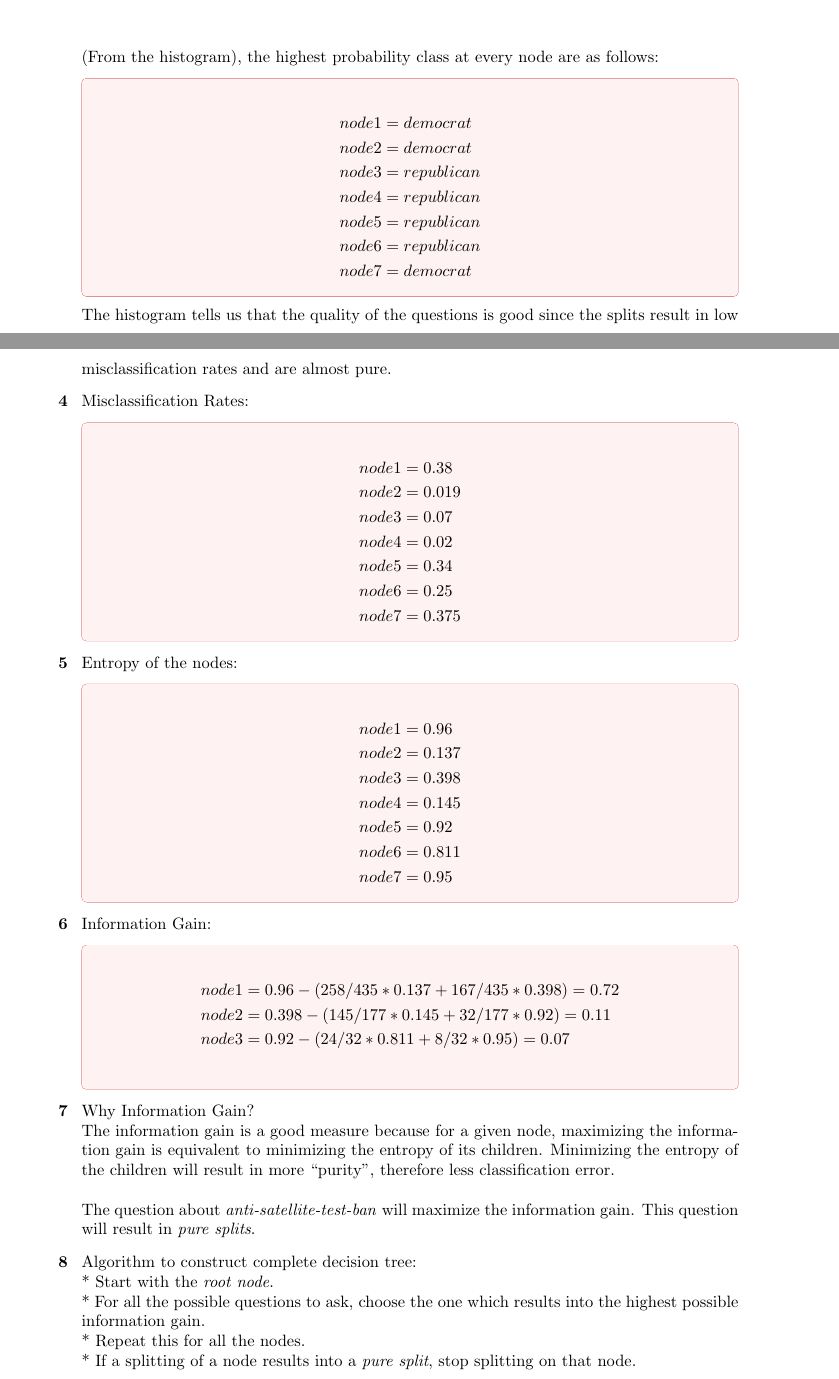
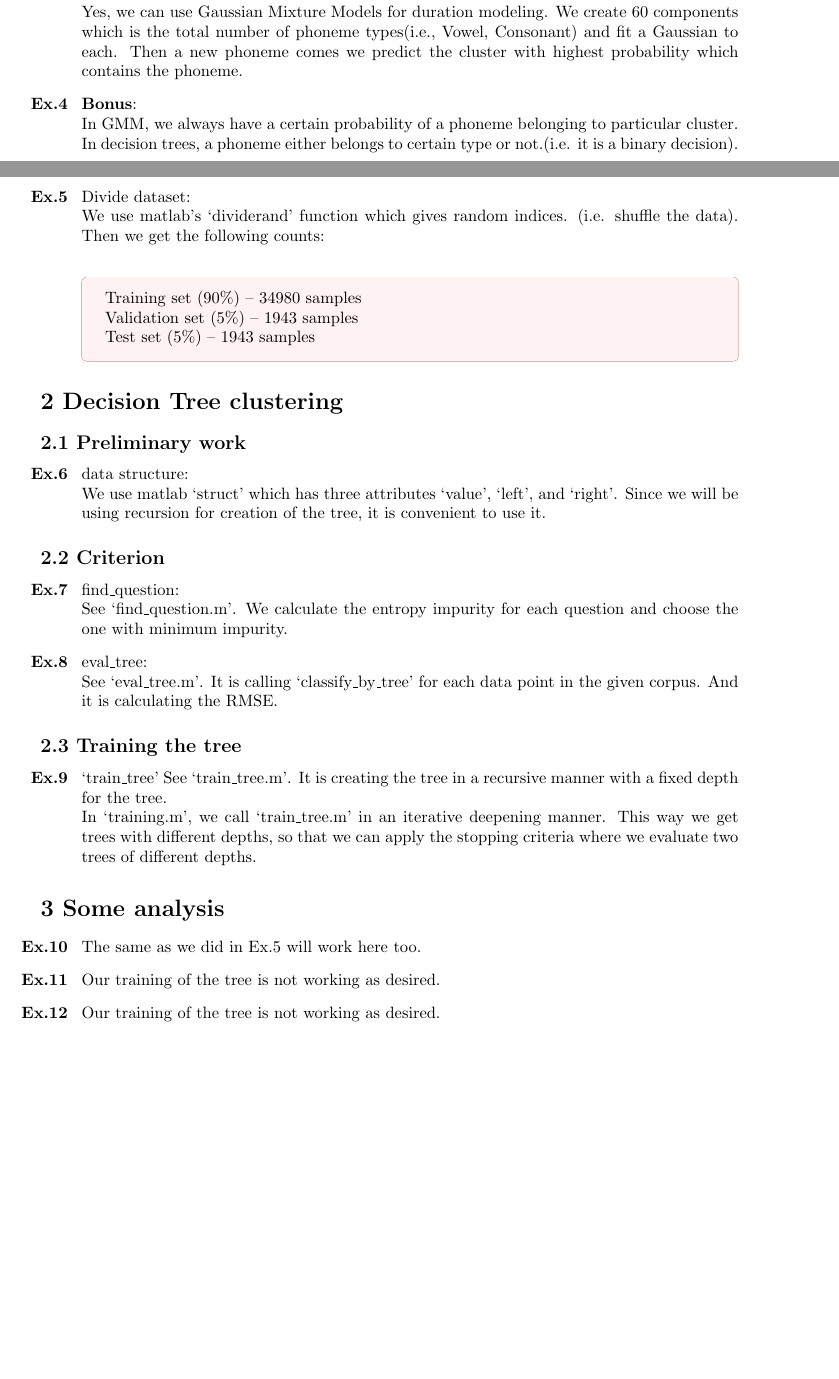
Before and after one commit to kmario23/PSR-W15-16, a LaTeX document (ex8/report/ex8.tex): two parts of pages 2 and 3 of 4 before the commit and two parts of pages 1 and 2 of 2 after it, joined at a grey line, cut at the place of the change, the shorter picture padded with empty space. Compiled offline with pdfLaTeX.

Commit message:
submitted code for ex8

```diff
--- a/ex8/report/ex8.tex
+++ b/ex8/report/ex8.tex
@@ -17,7 +17,7 @@
 \usepackage{varwidth}
 
 
-\title{Pattern and Speech Recognition WS2015-16 \\ Exercise 7}
+\title{Pattern and Speech Recognition WS2015-16 \\ Exercise 8}
 \author{Atanas Poibrenski(2554135), Marimuthu Kalimuthu(2557695), Furkat Kochkarov(2557017)}
 
 \begin{document}
@@ -46,75 +45,53 @@
 		\end{center}
 	\end{figure}
 
-	(From the histogram), the highest probability class at every node are as follows:
+	\item[ \textbf{Ex.3} ] \textbf{Bonus}: \newline
+	Yes, we can use Gaussian Mixture Models for duration modeling. We create 60 components which is the total number of phoneme types(i.e., Vowel, Consonant) and fit a Gaussian to each. Then a new phoneme comes we predict the cluster with highest probability which contains the phoneme.
 
+	\item[ \textbf{Ex.4} ] \textbf{Bonus}: \newline
+	In GMM, we always have a certain probability of a phoneme belonging to particular cluster. In decision trees, a phoneme either belongs to certain type or not.(i.e. it is a binary decision).
+
+	\item[ \textbf{Ex.5} ] Divide dataset: \newline
+	We use matlab's `dividerand' function which gives random indices. (i.e. shuffle the data). Then we get the following counts: \newline
 	\begin{tcolorbox}
-	\begin{align*}
-		& node1 = democrat  \\
-		& node2 = democrat   \\
-		& node3 = republican  \\
-		& node4 = republican  \\
-		& node5 = republican \\
-		& node6 = republican \\
-		& node7 = democrat
-	\end{align*}
+       Training set (90\%) -- 34980 samples \newline
+	   Validation set (5\%) -- 1943 samples \newline
+	   Test set (5\%) -- 1943 samples
 	\end{tcolorbox}
+\end{enumerate}
 
-	The histogram tells us that the quality of the questions is good since the splits result in low misclassification rates and are almost pure.
+\section*{2 Decision Tree clustering}
+\subsection*{2.1 Preliminary work}
 
-	\item[ \textbf{4} ] Misclassification Rates:
-	    \begin{tcolorbox}
-		\begin{align*}
-			& node1 = 0.38 \\
-			& node2 = 0.019 \\
-			& node3 = 0.07  \\
-			& node4 = 0.02  \\
-			& node5 = 0.34  \\
-			& node6 = 0.25  \\
-			& node7 = 0.375
-		\end{align*}
-    \end{tcolorbox}
+\begin{enumerate}
+	\item[ \textbf{Ex.6} ] data structure: \newline
+	We use matlab `struct' which has three attributes `value', `left', and `right'.
+	Since we will be using recursion for creation of the tree, it is convenient to use it.
+\end{enumerate}
 
-	\item[ \textbf{5} ] Entropy of the nodes:
-	%ex 1.5 entropy of each node
-		\begin{tcolorbox}
-		\begin{align*}
-			& node1 = 0.96  \\
-			& node2 = 0.137  \\
-			& node3 = 0.398  \\
-			& node4 = 0.145  \\
-			& node5 = 0.92  \\
-			& node6 = 0.811  \\
-			& node7 = 0.95
-		\end{align*}
-	\end{tcolorbox}
+\subsection*{2.2 Criterion}
+\begin{enumerate}
+	\item[ \textbf{Ex.7} ] find\_question: \newline
+	   See `find\_question.m'. We calculate the entropy impurity for each question and choose the one with minimum impurity.
 
-	\item[ \textbf{6} ] Information Gain:
-	    \begin{tcolorbox}
-	    \begin{align*}
-		  %ex 1.6 information gain of non-leaf nodes
-		  & node1 = 0.96 - (258/435 * 0.137 + 167/435 * 0.398)
-		          = 0.72  \\
-		  & node2 = 0.398 - (145/177 * 0.145 + 32/177 * 0.92)
-		          = 0.11  \\
-		  & node3 = 0.92 - (24/32 * 0.811 + 8/32 * 0.95)
-		          = 0.07  \\
-	    \end{align*}
-	    \end{tcolorbox}
-
-	\item[ \textbf{7} ] Why Information Gain? \newline
-	The information gain is a good measure because for a given node, maximizing the information gain is equivalent to minimizing the entropy of its children. Minimizing the entropy of the children will result in more ``purity", therefore less classification error. \newline \newline
-	The question about \textit{anti-satellite-test-ban} will maximize the information gain. This question will result in \textit{pure splits}.
-
-	\item[ \textbf{8} ] Algorithm to construct complete decision tree: \newline
-	* Start with the \textit{root node}. \newline
-	* For all the possible questions to ask, choose the one which results into the highest possible information gain. \newline
-	* Repeat this for all the nodes. \newline
-	* If a splitting of a node results into a \textit{pure split}, stop splitting on that node.
+	\item[ \textbf{Ex.8} ] eval\_tree: \newline
+	 See `eval\_tree.m'. It is calling `classify\_by\_tree' for each data point in the given corpus. And it is calculating the RMSE.
 
 \end{enumerate}
 
-\section*{Exercise-2}
+
+\subsection*{2.3 Training the tree}
+\begin{enumerate}
+	\item[ \textbf{Ex.9} ]	`train\_tree'
+	See `train\_tree.m'. It is creating the tree in a recursive manner with a fixed depth for the tree. \newline
+	In `training.m', we call `train\_tree.m' in an iterative deepening manner. This way we get trees with different depths, so that we can apply the stopping criteria where we evaluate two trees of different depths.
+
+\end{enumerate}
+
+
+\section*{3 Some analysis}
 	\begin{enumerate}
-		\item[ \textbf{1} ] Prior probabilities of the classes:
+		\item[ \textbf{Ex.10} ]
+		  The same as we did in Ex.5 will work here too.
 
+		\item[ \textbf{Ex.11} ] Our training of the tree is not working as desired.
@@ -125 +98,2 @@
 
+	    \item[ \textbf{Ex.12} ] Our training of the tree is not working as desired.
```
Also changed, not shown: ex8/code/classify.m (added, +15 -0 lines), ex8/code/classify_by_tree.m (added, +27 -0 lines), ex8/code/data_preparation.m (added, +57 -0 lines), ex8/code/eval_tree.m (added, +12 -0 lines), ex8/code/find_question.m (added, +29 -0 lines), ex8/code/plot_data.m (added, +14 -0 lines), ex8/code/train_tree.m (added, +42 -0 lines), ex8/code/training.m (added, +22 -0 lines), ex8/code/corpus_duration.csv, ex8/report/plot.eps (added), ex8/report/report.pdf (added), ex8/report/ex8.tex (23 more changed lines), 2 other files.
